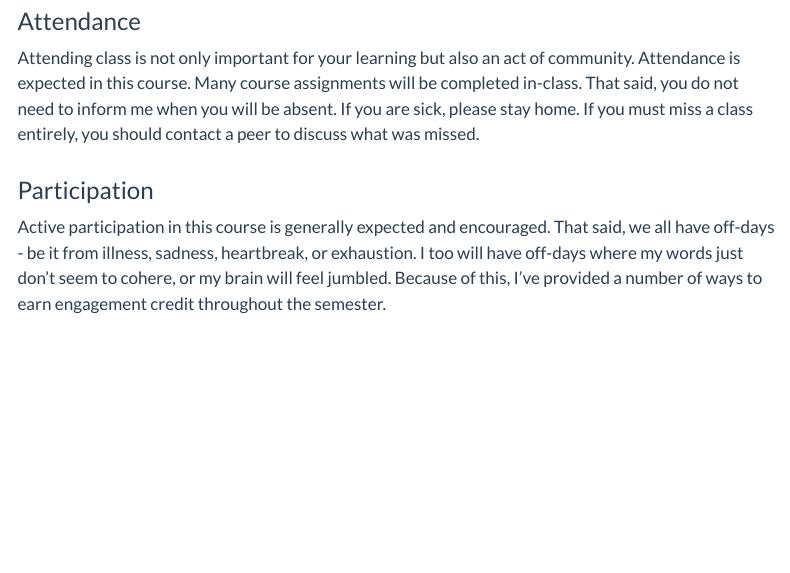
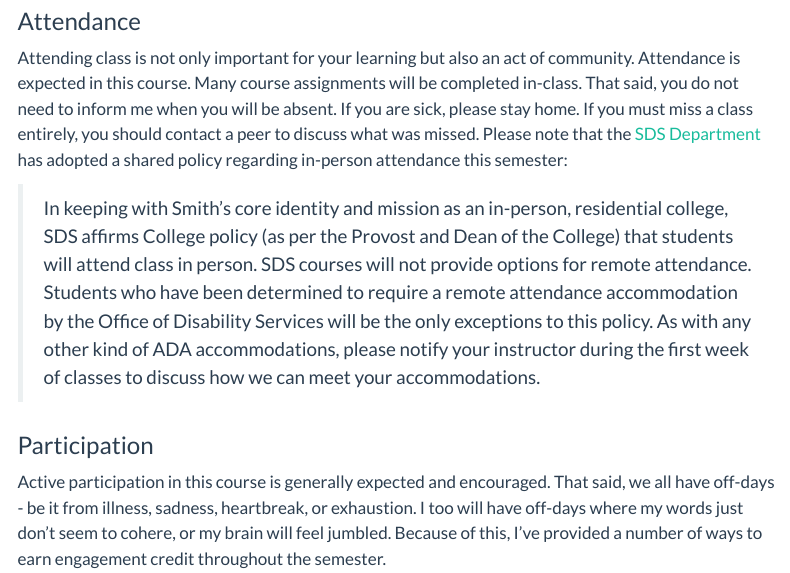
Before and after one commit to fys-189-fall-22/public-website, a Quarto document (website/index.qmd): the page in a window 1100 px wide, from 2590 px down. Rendered offline with R 4.5, knitr and Pandoc in place of Quarto, with nearby package versions; menus at the side of the page are left out.

Commit message:
updated attendance policy

```diff
--- a/website/index.qmd
+++ b/website/index.qmd
@@ -83,7 +83,9 @@ This is a 4-credit course with 3 hours per week of in-classroom instructions. Sm
 
 ### Attendance
 
-Attending class is not only important for your learning but also an act of community.  Attendance is expected in this course. Many course assignments will be completed in-class. That said, you do not need to inform me when you will be absent. If you are sick, please stay home. If you must miss a class entirely, you should contact a peer to discuss what was missed.
+Attending class is not only important for your learning but also an act of community.  Attendance is expected in this course. Many course assignments will be completed in-class. That said, you do not need to inform me when you will be absent. If you are sick, please stay home. If you must miss a class entirely, you should contact a peer to discuss what was missed. Please note that the [SDS Department](https://www.smith.edu/academics/statistics) has adopted a shared policy regarding in-person attendance this semester:
+
+> In keeping with Smith’s core identity and mission as an in-person, residential college, SDS affirms College policy (as per the Provost and Dean of the College) that students will attend class in person. SDS courses will not provide options for remote attendance. Students who have been determined to require a remote attendance accommodation by the Office of Disability Services will be the only exceptions to this policy. As with any other kind of ADA accommodations, please notify your instructor during the first week of classes to discuss how we can meet your accommodations.
 
 ### Participation
 
```
Also changed, not shown: docs/search.json, website/.quarto/idx/index.qmd.json, 2 other files.
